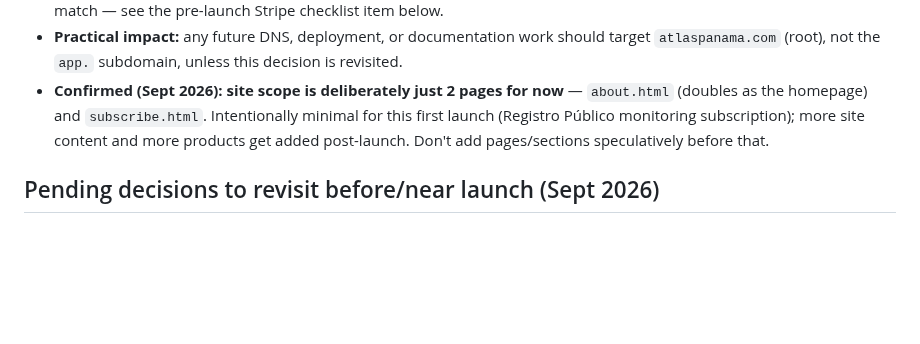
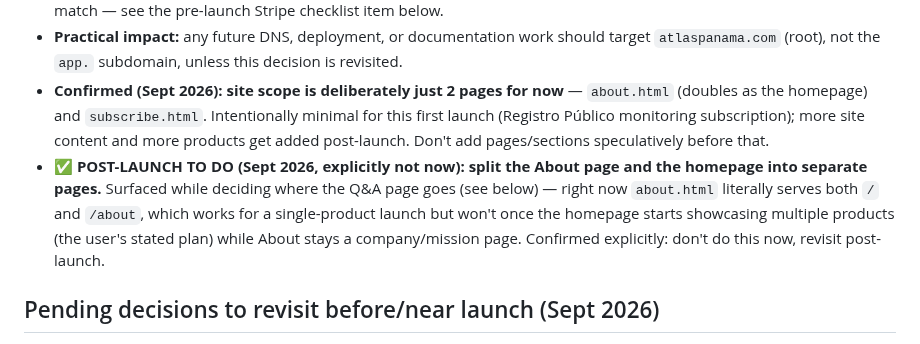
Before and after one commit to JeffFP-Git/Atlas-Panama, a Markdown page: CLAUDE.md, the part around the change. Drawn GitHub-style; blank space fills up the shorter version.

Commit message:
Add post-launch item: split About page from homepage
Co-Authored-By: Claude Sonnet 5 <noreply@anthropic.com>
Claude-Session: https://claude.ai/code/session_011w93MHTQK22kacPUUyGSYL

```diff
--- a/CLAUDE.md
+++ b/CLAUDE.md
@@ -272,6 +272,7 @@ Throughout earlier work in this file, `app.atlaspanama.com` is referenced as "th
 - **Consequence for Stripe:** the account was approved with `app.atlaspanama.com` on file. No formal reapproval is needed to change it, but once `atlaspanama.com` is actually live, update the "Business website" field in Stripe's Dashboard to match — see the pre-launch Stripe checklist item below.
 - **Practical impact:** any future DNS, deployment, or documentation work should target `atlaspanama.com` (root), not the `app.` subdomain, unless this decision is revisited.
 - **Confirmed (Sept 2026): site scope is deliberately just 2 pages for now** — `about.html` (doubles as the homepage) and `subscribe.html`. Intentionally minimal for this first launch (Registro Público monitoring subscription); more site content and more products get added post-launch. Don't add pages/sections speculatively before that.
+- **✅ POST-LAUNCH TO DO (Sept 2026, explicitly not now): split the About page and the homepage into separate pages.** Surfaced while deciding where the Q&A page goes (see below) — right now `about.html` literally serves both `/` and `/about`, which works for a single-product launch but won't once the homepage starts showcasing multiple products (the user's stated plan) while About stays a company/mission page. Confirmed explicitly: don't do this now, revisit post-launch.
 
 ## Pending decisions to revisit before/near launch (Sept 2026)
 
```
